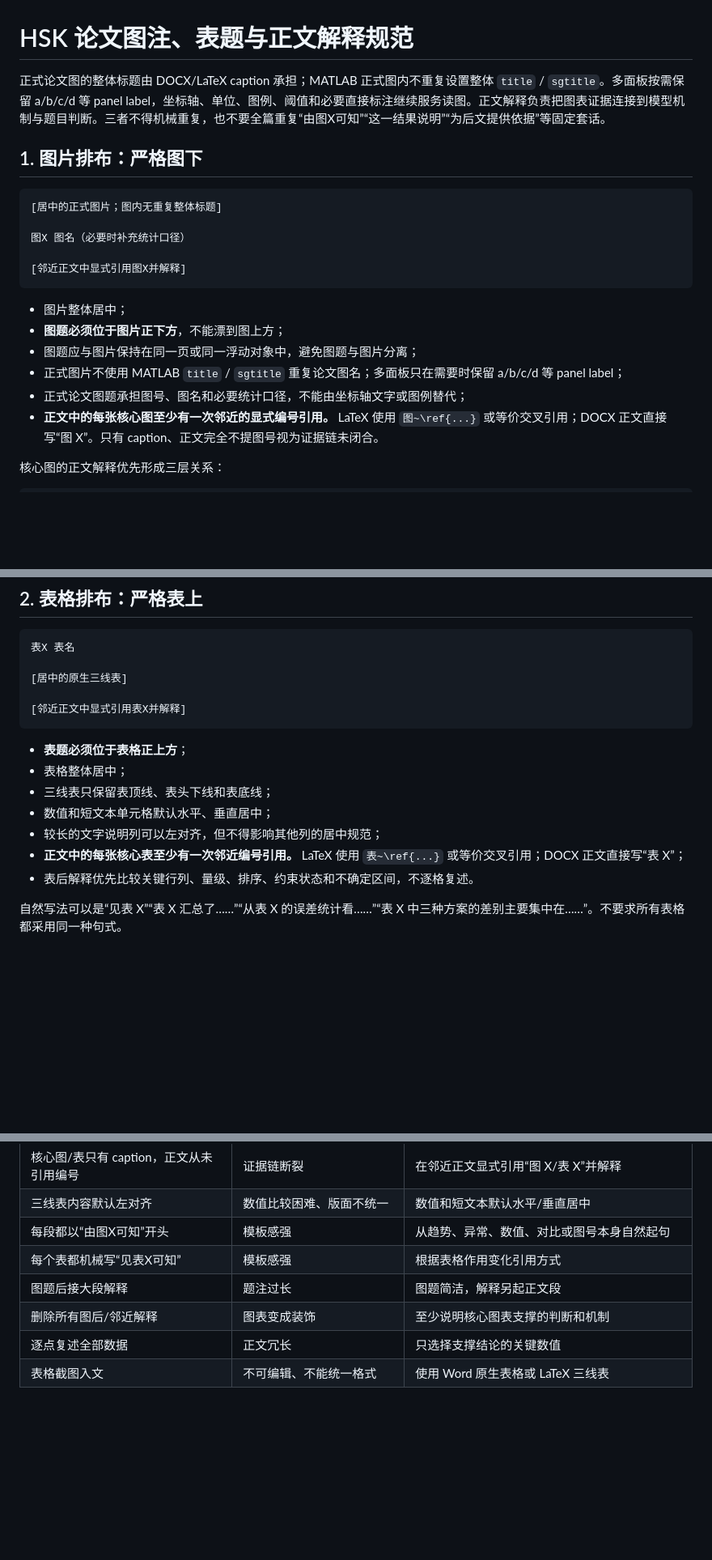
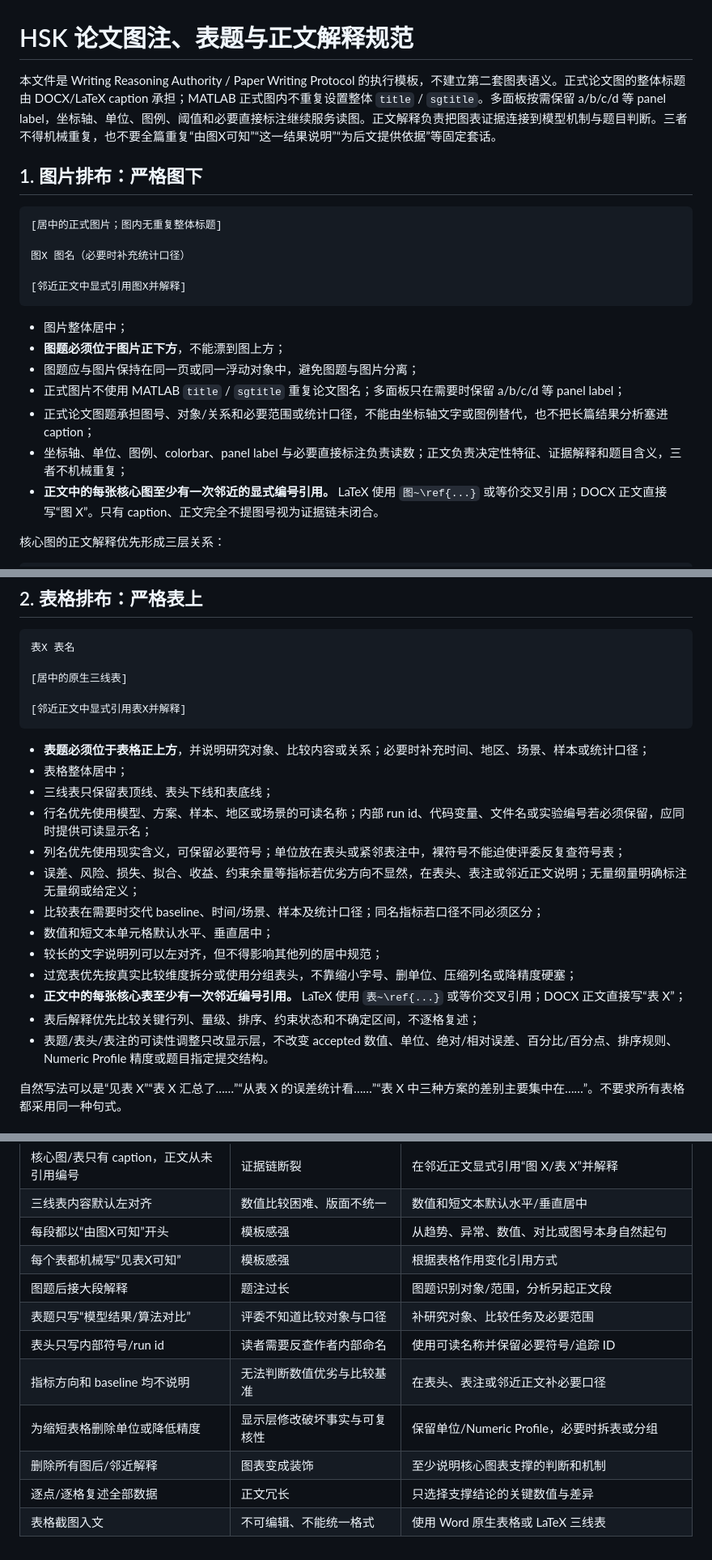
Before and after one commit to Vexushi1/mathmodel-skill, a Markdown page: templates/writing/caption_explanation.md, 3 parts joined by grey strips. Shown at 81% size. Rendered like a GitHub page; blank space fills up the shorter version.

Commit message:
docs: clarify figure captions and readable table presentation

````diff
--- a/templates/writing/caption_explanation.md
+++ b/templates/writing/caption_explanation.md
@@ -1,6 +1,6 @@
 # HSK 论文图注、表题与正文解释规范
 
-正式论文图的整体标题由 DOCX/LaTeX caption 承担；MATLAB 正式图内不重复设置整体 `title` / `sgtitle`。多面板按需保留 a/b/c/d 等 panel label，坐标轴、单位、图例、阈值和必要直接标注继续服务读图。正文解释负责把图表证据连接到模型机制与题目判断。三者不得机械重复，也不要全篇重复“由图X可知”“这一结果说明”“为后文提供依据”等固定套话。
+本文件是 Writing Reasoning Authority / Paper Writing Protocol 的执行模板，不建立第二套图表语义。正式论文图的整体标题由 DOCX/LaTeX caption 承担；MATLAB 正式图内不重复设置整体 `title` / `sgtitle`。多面板按需保留 a/b/c/d 等 panel label，坐标轴、单位、图例、阈值和必要直接标注继续服务读图。正文解释负责把图表证据连接到模型机制与题目判断。三者不得机械重复，也不要全篇重复“由图X可知”“这一结果说明”“为后文提供依据”等固定套话。
 
 ## 1. 图片排布：严格图下
 
@@ -16,7 +16,8 @@
 - **图题必须位于图片正下方**，不能漂到图上方；
 - 图题应与图片保持在同一页或同一浮动对象中，避免图题与图片分离；
 - 正式图片不使用 MATLAB `title` / `sgtitle` 重复论文图名；多面板只在需要时保留 a/b/c/d 等 panel label；
-- 正式论文图题承担图号、图名和必要统计口径，不能由坐标轴文字或图例替代；
+- 正式论文图题承担图号、对象/关系和必要范围或统计口径，不能由坐标轴文字或图例替代，也不把长篇结果分析塞进 caption；
+- 坐标轴、单位、图例、colorbar、panel label 与必要直接标注负责读数；正文负责决定性特征、证据解释和题目含义，三者不机械重复；
 - **正文中的每张核心图至少有一次邻近的显式编号引用。** LaTeX 使用 `图~\ref{...}` 或等价交叉引用；DOCX 正文直接写“图 X”。只有 caption、正文完全不提图号视为证据链未闭合。
 
 核心图的正文解释优先形成三层关系：
@@ -55,13 +56,19 @@
 [邻近正文中显式引用表X并解释]
 ```
 
-- **表题必须位于表格正上方**；
+- **表题必须位于表格正上方**，并说明研究对象、比较内容或关系；必要时补充时间、地区、场景、样本或统计口径；
 - 表格整体居中；
 - 三线表只保留表顶线、表头下线和表底线；
+- 行名优先使用模型、方案、样本、地区或场景的可读名称；内部 run id、代码变量、文件名或实验编号若必须保留，应同时提供可读显示名；
+- 列名优先使用现实含义，可保留必要符号；单位放在表头或紧邻表注中，裸符号不能迫使评委反复查符号表；
+- 误差、风险、损失、拟合、收益、约束余量等指标若优劣方向不显然，在表头、表注或邻近正文说明；无量纲量明确标注无量纲或给定义；
+- 比较表在需要时交代 baseline、时间/场景、样本及统计口径；同名指标若口径不同必须区分；
 - 数值和短文本单元格默认水平、垂直居中；
 - 较长的文字说明列可以左对齐，但不得影响其他列的居中规范；
+- 过宽表优先按真实比较维度拆分或使用分组表头，不靠缩小字号、删单位、压缩列名或降精度硬塞；
 - **正文中的每张核心表至少有一次邻近编号引用。** LaTeX 使用 `表~\ref{...}` 或等价交叉引用；DOCX 正文直接写“表 X”；
-- 表后解释优先比较关键行列、量级、排序、约束状态和不确定区间，不逐格复述。
+- 表后解释优先比较关键行列、量级、排序、约束状态和不确定区间，不逐格复述；
+- 表题/表头/表注的可读性调整只改显示层，不改变 accepted 数值、单位、绝对/相对误差、百分比/百分点、排序规则、Numeric Profile 精度或题目指定提交结构。
 
 自然写法可以是“见表 X”“表 X 汇总了……”“从表 X 的误差统计看……”“表 X 中三种方案的差别主要集中在……”。不要求所有表格都采用同一种句式。
 
@@ -105,7 +112,11 @@
 | 三线表内容默认左对齐 | 数值比较困难、版面不统一 | 数值和短文本默认水平/垂直居中 |
 | 每段都以“由图X可知”开头 | 模板感强 | 从趋势、异常、数值、对比或图号本身自然起句 |
 | 每个表都机械写“见表X可知” | 模板感强 | 根据表格作用变化引用方式 |
-| 图题后接大段解释 | 题注过长 | 图题简洁，解释另起正文段 |
+| 图题后接大段解释 | 题注过长 | 图题识别对象/范围，分析另起正文段 |
+| 表题只写“模型结果/算法对比” | 评委不知道比较对象与口径 | 补研究对象、比较任务及必要范围 |
+| 表头只写内部符号/run id | 读者需要反查作者内部命名 | 使用可读名称并保留必要符号/追踪 ID |
+| 指标方向和 baseline 均不说明 | 无法判断数值优劣与比较基准 | 在表头、表注或邻近正文补必要口径 |
+| 为缩短表格删除单位或降低精度 | 显示层修改破坏事实与可复核性 | 保留单位/Numeric Profile，必要时拆表或分组 |
 | 删除所有图后/邻近解释 | 图表变成装饰 | 至少说明核心图表支撑的判断和机制 |
-| 逐点复述全部数据 | 正文冗长 | 只选择支撑结论的关键数值 |
+| 逐点/逐格复述全部数据 | 正文冗长 | 只选择支撑结论的关键数值与差异 |
 | 表格截图入文 | 不可编辑、不能统一格式 | 使用 Word 原生表格或 LaTeX 三线表 |
````
